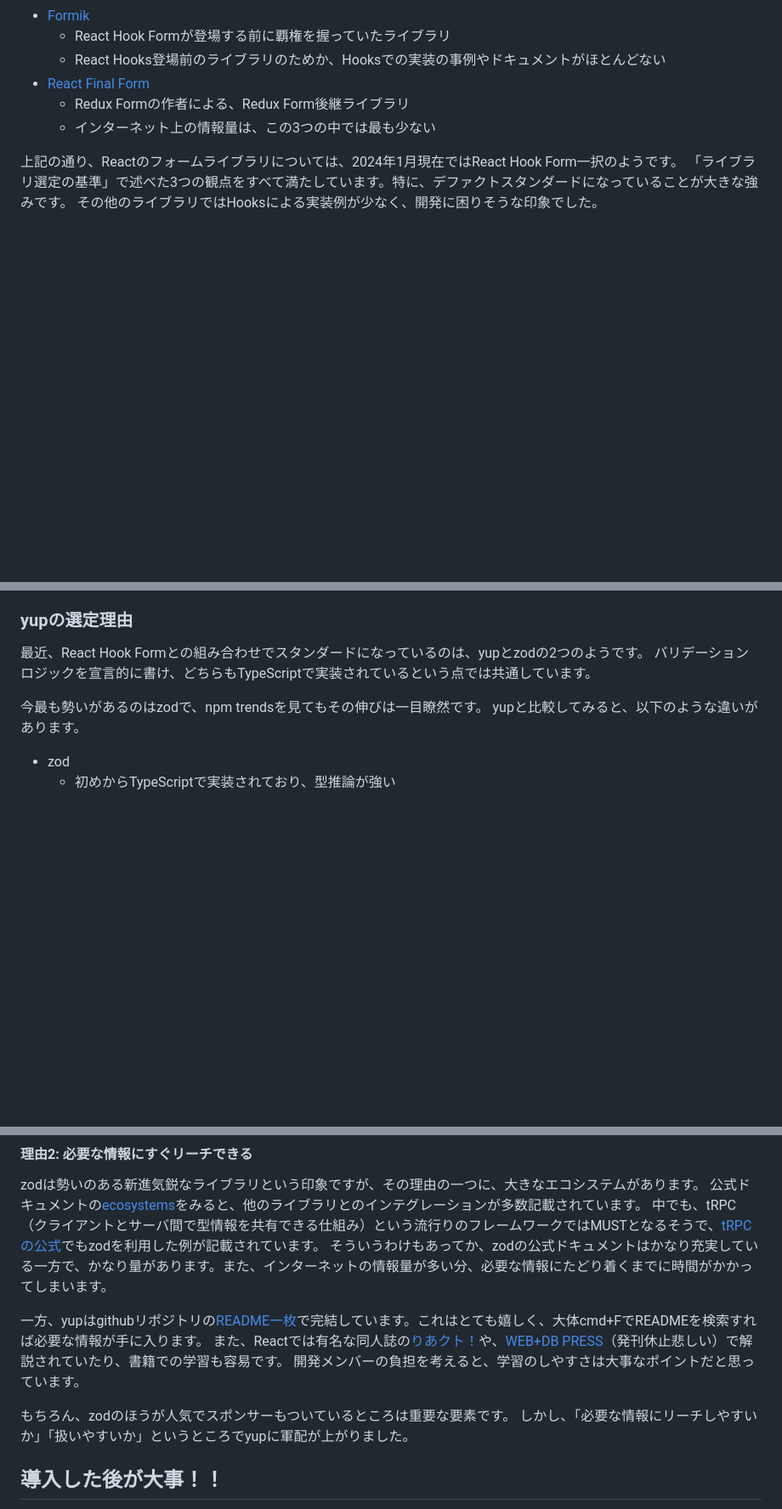
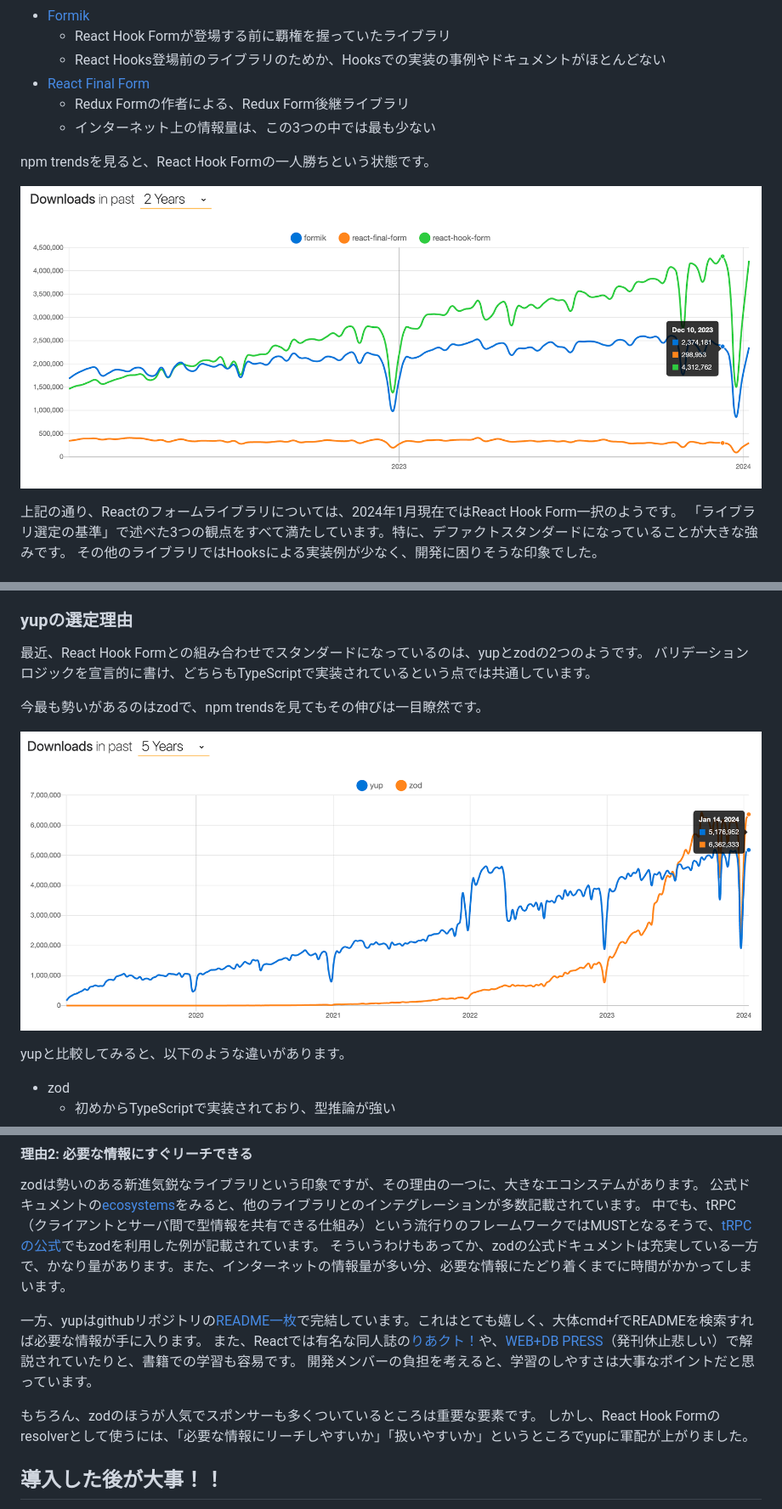
Before and after one commit to riku929hr/zenn-public, a Markdown page: articles/thinking-of-introduce-new-libraries.md, 3 parts joined by grey strips. Shown at 85% size. Drawn GitHub-style; pictures changed too: images/thinking-of-introduce-new-libraries/forms.png (added), images/thinking-of-introduce-new-libraries/yup-vs-zod.png (added); blank space fills up the shorter version.

Commit message:
add images and tweaks

```diff
--- a/articles/thinking-of-introduce-new-libraries.md
+++ b/articles/thinking-of-introduce-new-libraries.md
@@ -111,6 +111,10 @@ Redux全盛期に使われていたライブラリで、フォームの値をred
   - Redux Formの作者による、Redux Form後継ライブラリ
   - インターネット上の情報量は、この3つの中では最も少ない
 
+npm trendsを見ると、React Hook Formの一人勝ちという状態です。
+
+![](/images/thinking-of-introduce-new-libraries/forms.png)
+
 上記の通り、Reactのフォームライブラリについては、2024年1月現在ではReact Hook Form一択のようです。
 「ライブラリ選定の基準」で述べた3つの観点をすべて満たしています。特に、デファクトスタンダードになっていることが大きな強みです。
 その他のライブラリではHooksによる実装例が少なく、開発に困りそうな印象でした。
@@ -128,6 +132,9 @@ Hook Formがサポートしているのは、[yup](https://github.com/jquense/yu
 バリデーションロジックを宣言的に書け、どちらもTypeScriptで実装されているという点では共通しています。
 
 今最も勢いがあるのはzodで、npm trendsを見てもその伸びは一目瞭然です。
+
+![](/images/thinking-of-introduce-new-libraries/yup-vs-zod.png)
+
 yupと比較してみると、以下のような違いがあります。
 
 - zod
@@ -175,14 +182,14 @@ yupは型の堅牢性がzodに比べると弱い印象ですが、フォーム
 zodは勢いのある新進気鋭なライブラリという印象ですが、その理由の一つに、大きなエコシステムがあります。
 公式ドキュメントの[ecosystems](https://zod.dev/?id=ecosystem)をみると、他のライブラリとのインテグレーションが多数記載されています。
 中でも、tRPC（クライアントとサーバ間で型情報を共有できる仕組み）という流行りのフレームワークではMUSTとなるそうで、[tRPCの公式](https://trpc.io/#try-it-out)でもzodを利用した例が記載されています。
-そういうわけもあってか、zodの公式ドキュメントはかなり充実している一方で、かなり量があります。また、インターネットの情報量が多い分、必要な情報にたどり着くまでに時間がかかってしまいます。
+そういうわけもあってか、zodの公式ドキュメントは充実している一方で、かなり量があります。また、インターネットの情報量が多い分、必要な情報にたどり着くまでに時間がかかってしまいます。
 
-一方、yupはgithubリポジトリの[README一枚](https://github.com/jquense/yup?tab=readme-ov-file#yup)で完結しています。これはとても嬉しく、大体cmd+FでREADMEを検索すれば必要な情報が手に入ります。
-また、Reactでは有名な同人誌の[りあクト！](https://oukayuka.booth.pm/items/2367992)や、[WEB+DB PRESS](https://gihyo.jp/magazine/wdpress/archive/2023/vol135)（発刊休止悲しい）で解説されていたり、書籍での学習も容易です。
+一方、yupはgithubリポジトリの[README一枚](https://github.com/jquense/yup?tab=readme-ov-file#yup)で完結しています。これはとても嬉しく、大体cmd+fでREADMEを検索すれば必要な情報が手に入ります。
+また、Reactでは有名な同人誌の[りあクト！](https://oukayuka.booth.pm/items/2367992)や、[WEB+DB PRESS](https://gihyo.jp/magazine/wdpress/archive/2023/vol135)（発刊休止悲しい）で解説されていたりと、書籍での学習も容易です。
 開発メンバーの負担を考えると、学習のしやすさは大事なポイントだと思っています。
 
-もちろん、zodのほうが人気でスポンサーもついているところは重要な要素です。
-しかし、「必要な情報にリーチしやすいか」「扱いやすいか」というところでyupに軍配が上がりました。
+もちろん、zodのほうが人気でスポンサーも多くついているところは重要な要素です。
+しかし、React Hook Formのresolverとして使うには、「必要な情報にリーチしやすいか」「扱いやすいか」というところでyupに軍配が上がりました。
 
 ## 導入した後が大事！！
 
```
Also changed, not shown: other parts of articles/thinking-of-introduce-new-libraries.md (+5 -5 lines).
